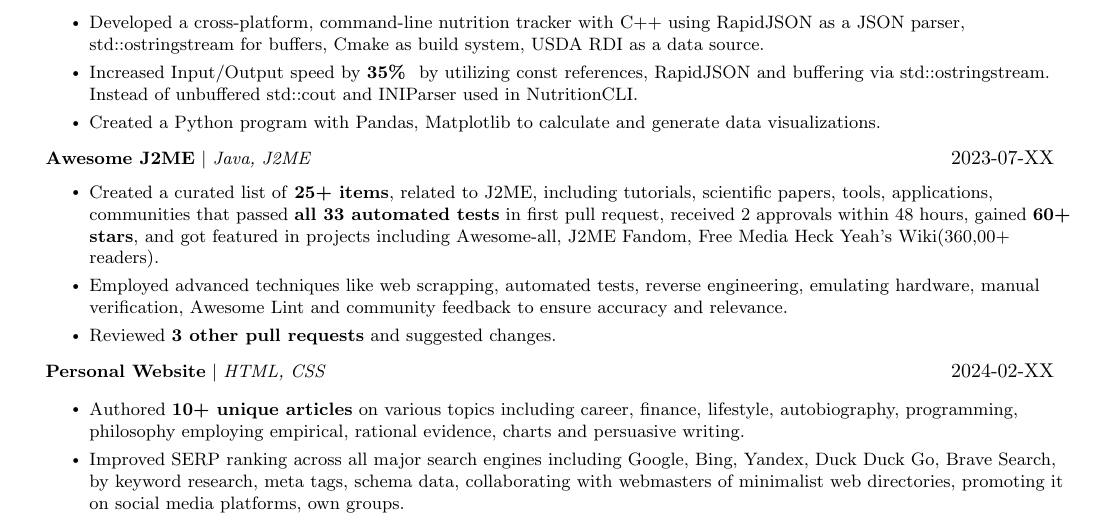
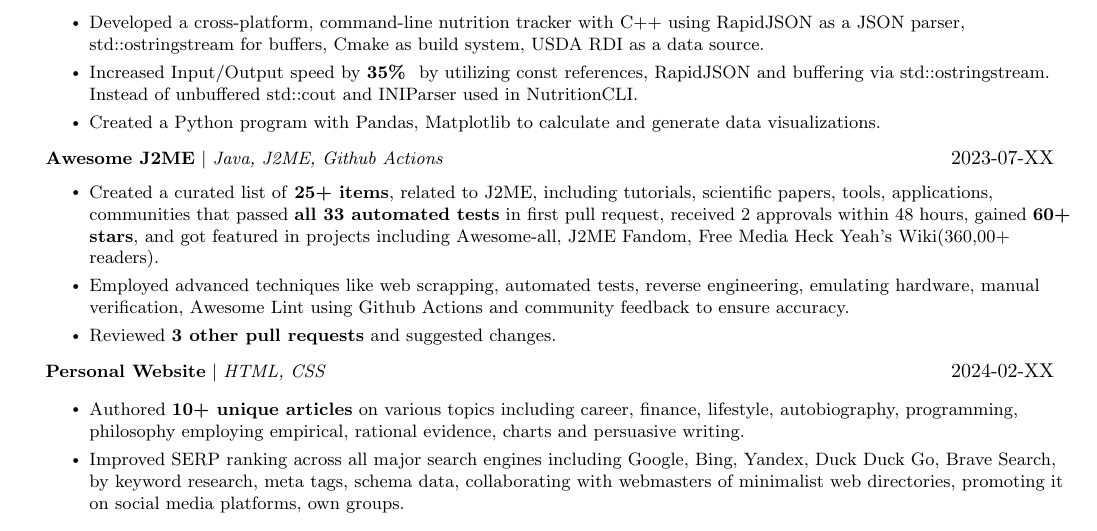
Before and after one commit to hstsethi/hstsethi-resume, a LaTeX CV (harshit-sethi-resume.tex): part of page 1 of 2, cut so that both start at the same text. Compiled offline with pdfLaTeX.

Commit message:
Mention CI CD in awesome j2me section

```diff
--- a/harshit-sethi-resume.tex
+++ b/harshit-sethi-resume.tex
@@ -157,14 +157,12 @@
           \resumeItemListEnd
 
 \resumeProjectHeading
-{\href{https://github.com/hstsethi/awesome-j2me}{\textbf{Awesome J2ME}} $|$ \emph{Java, J2ME}}{2023-07-XX }
+{\href{https://github.com/hstsethi/awesome-j2me}{\textbf{Awesome J2ME}} $|$ \emph{Java, J2ME, Github Actions}}{2023-07-XX }
    \resumeItemListStart
 
  \resumeItem{Created a curated list of \textbf{25+ items}, related to J2ME, including tutorials, scientific papers, tools, applications, communities that passed \textbf{all 33 automated tests} in first pull request, received 2 approvals within 48 hours, gained  \textbf{60+ stars}, and got featured in projects including Awesome-all, J2ME Fandom, \href{https://www.reddit.com/r/FREEMEDIAHECKYEAH/wiki/game-tools}{Free Media Heck Yeah's Wiki(360,00+ readers)}.}
 
-
-
- \resumeItem{Employed advanced techniques like web scrapping, automated tests, reverse engineering, emulating hardware, manual verification, Awesome Lint and community feedback to ensure accuracy and relevance.}
+ \resumeItem{Employed advanced techniques like web scrapping, automated tests, reverse engineering, emulating hardware, manual verification, Awesome Lint using Github Actions and community feedback to ensure accuracy.}
 
  \resumeItem{Reviewed \textbf{3 other pull requests} and suggested changes.}
 
```
